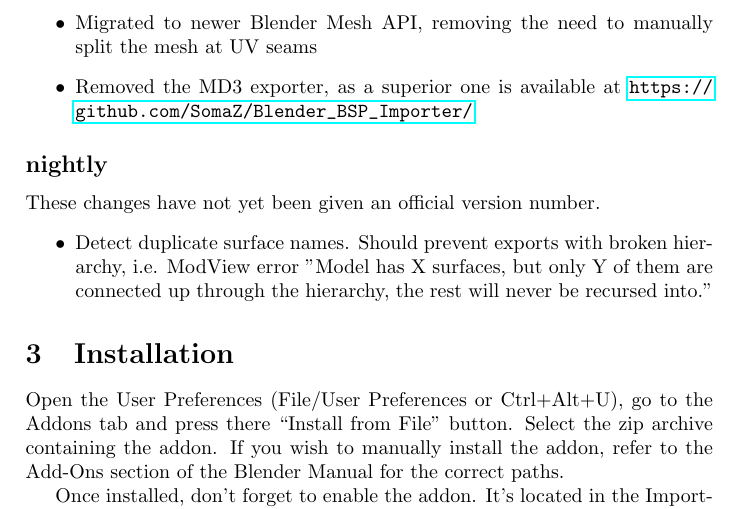
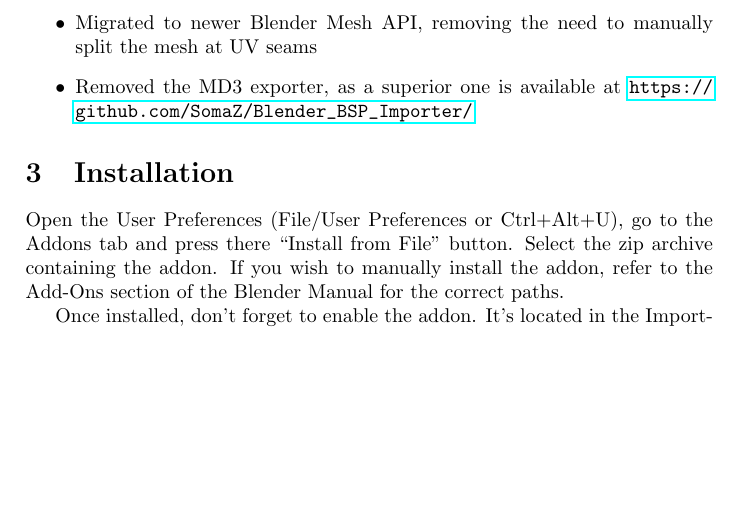
Before and after one commit to mrwonko/Blender-Jedi-Academy-Tools, a LaTeX document (jediacademy_plugins_doc.tex): part of page 4 of 11 before the commit and part of page 4 of 10 after it, cut so that both start at the same text, the shorter picture padded with empty space. Compiled offline with pdfLaTeX.

Commit message:
Revert "Add new error check to changelog"
This reverts commit 1595f30b774bad2e4b7435c56cb946cd6fccf11c.

```diff
--- a/jediacademy_plugins_doc.tex
+++ b/jediacademy_plugins_doc.tex
@@ -76,11 +76,6 @@
   \item Removed the MD3 exporter, as a superior one is available at \url{https://github.com/SomaZ/Blender_BSP_Importer/}
  \end{itemize}
 
- \subsection*{nightly}
- These changes have not yet been given an official version number.
- \begin{itemize}
-  \item Detect duplicate surface names. Should prevent exports with broken hierarchy, i.e. ModView error "Model has X surfaces, but only Y of them are connected up through the hierarchy, the rest will never be recursed into."
- \end{itemize}
 
  \section{Installation}
 
```
